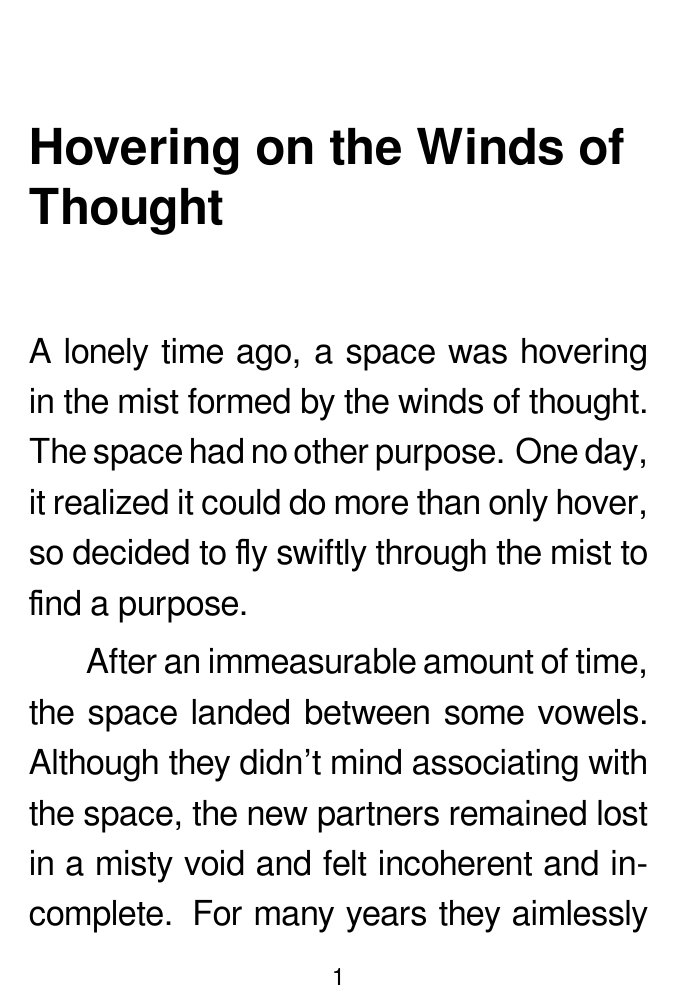
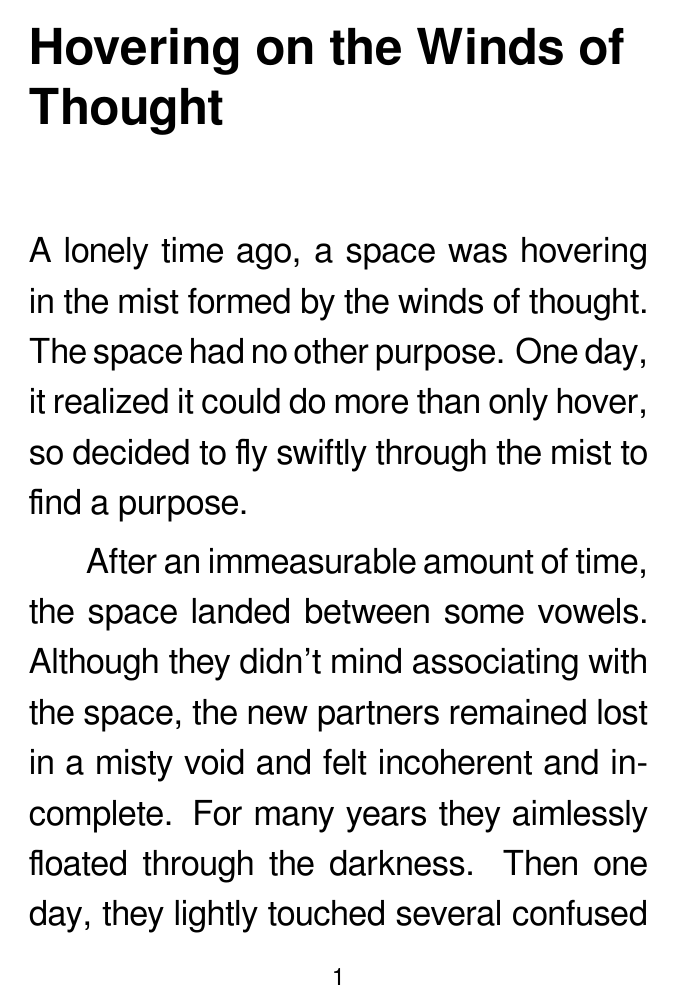
Before and after one commit to andy5995/mental_dimensions, a LaTeX thesis (Edition02/latex/main.tex, which reads Edition02/latex/bookmod.cls): page 11 of 204 before the commit and page 11 of 200 after it. Compiled offline with XeLaTeX.

Commit message:
Edition02/latex/bookmod.cls:decrease vspace on chapterhead

```diff
--- a/Edition02/latex/bookmod.cls
+++ b/Edition02/latex/bookmod.cls
@@ -374,7 +374,7 @@
                       \@afterheading
                     \fi}
 \def\@makechapterhead#1{%
-  \vspace*{150\p@}%
+  \vspace*{100\p@}%
   {\parindent \z@ \raggedright \normalfont
 %    \ifnum \c@secnumdepth >\m@ne
 %      \if@mainmatter
```
Also changed, not shown: Edition02/latex/stories/rip_van_winkle.tex (+1 -1 lines), 1 other file.
